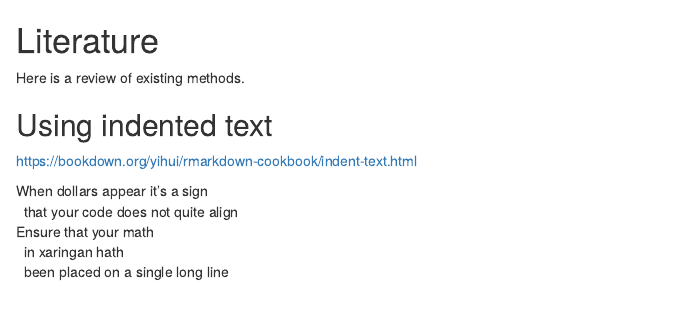
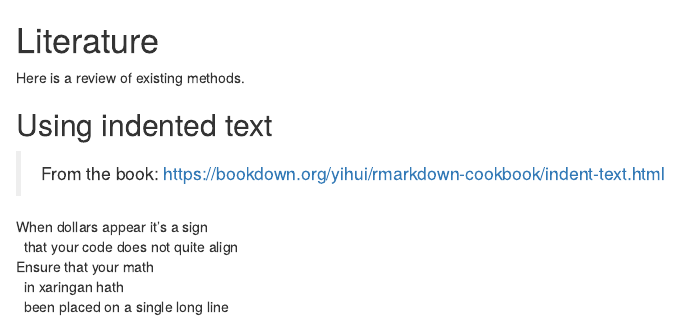
Before and after one commit to cderv/bs4booktesting, an R Markdown document (02-literature.Rmd): the page in a window 1100 px wide, from its top. Rendered offline with R 4.5, knitr and Pandoc, with nearby package versions; drawn as R Markdown's standard HTML page in place of the format the file asks for.

Commit message:
Add blockquote

```diff
--- a/02-literature.Rmd
+++ b/02-literature.Rmd
@@ -4,7 +4,7 @@ Here is a review of existing methods.
 
 ## Using indented text
 
-https://bookdown.org/yihui/rmarkdown-cookbook/indent-text.html
+> From the book: https://bookdown.org/yihui/rmarkdown-cookbook/indent-text.html
 
 | When dollars appear it's a sign
 |   that your code does not quite align
```
